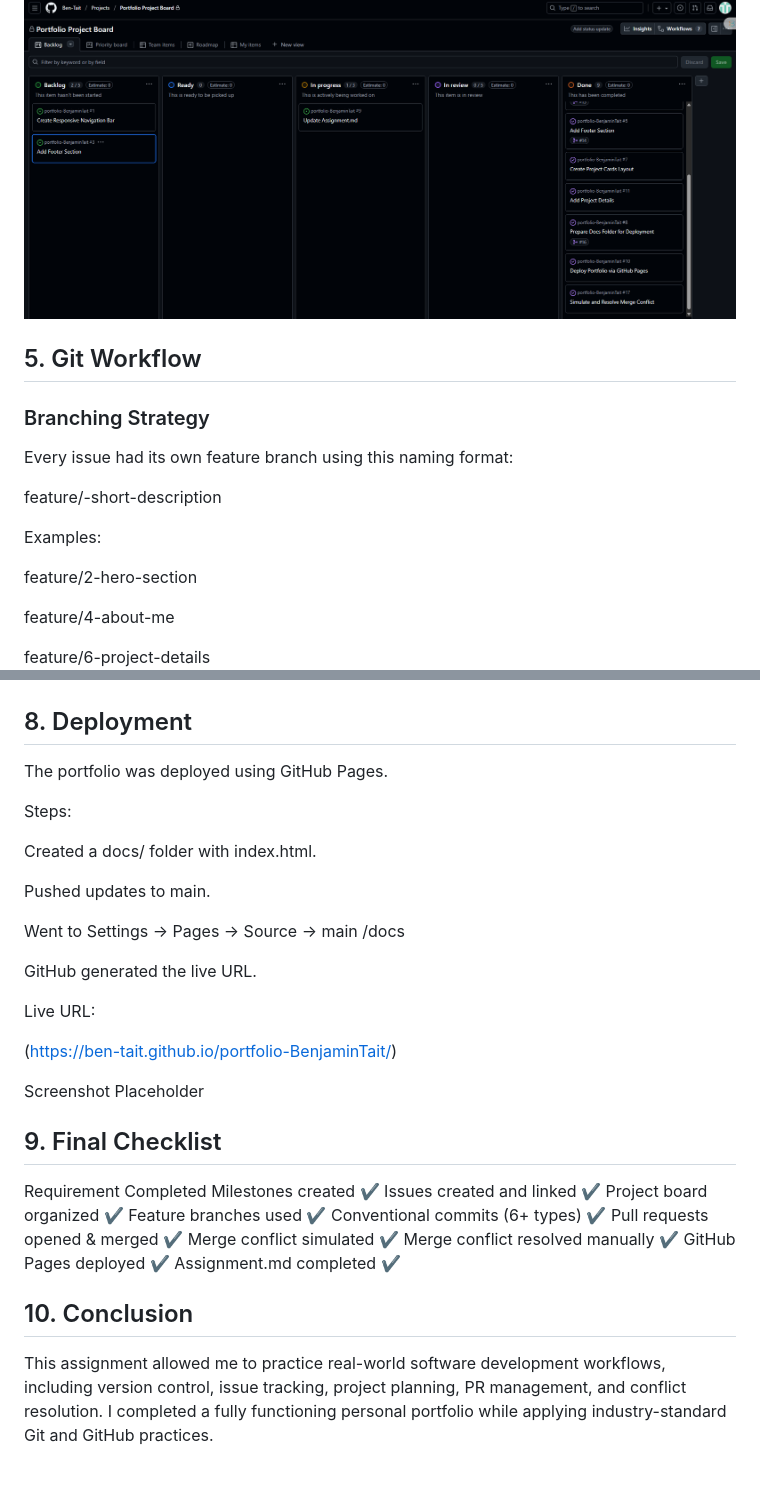
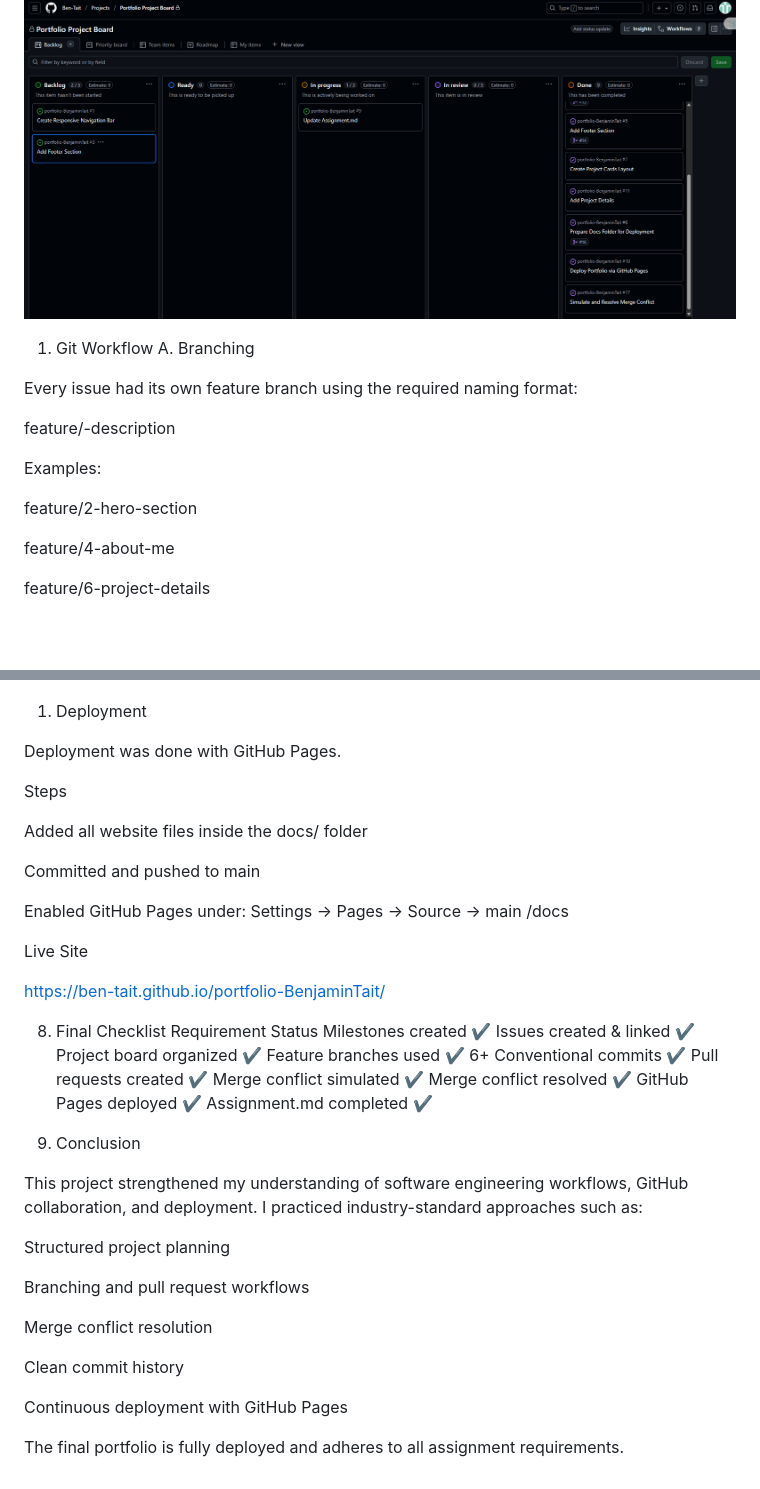
Before and after one commit to Ben-Tait/portfolio-BenjaminTait, a Markdown page: Assignment.md, 2 parts joined by grey strips. Rendered like a GitHub page; blank space fills up the shorter version.

```diff
--- a/Assignment.md
+++ b/Assignment.md
@@ -73,13 +64,13 @@ Screenshot Placeholder
 
 ![Project Board](./docs/images/project-board.png)
 
-## 5. Git Workflow
-### Branching Strategy
 
-Every issue had its own feature branch using this naming format:
+1. Git Workflow
+A. Branching
 
-feature/<issue-number>-short-description
+Every issue had its own feature branch using the required naming format:
 
+feature/<issue-number>-description
 
 Examples:
 
@@ -88,4 +79,5 @@ feature/2-hero-section
 feature/4-about-me
 
 feature/6-project-details
+
 ![Branches](./docs/images/Branches.png)
@@ -185,39 +163,48 @@ Screenshot Placeholders
 ![Merge Conflict Resolved](./docs/images/Merge_Conflict_Resolved.png)
 
 
-## 8. Deployment
+1. Deployment
 
-The portfolio was deployed using GitHub Pages.
+Deployment was done with GitHub Pages.
 
-Steps:
+Steps
 
-Created a docs/ folder with index.html.
+Added all website files inside the docs/ folder
 
-Pushed updates to main.
+Committed and pushed to main
 
-Went to Settings → Pages → Source → main /docs
+Enabled GitHub Pages under:
+Settings → Pages → Source → main /docs
 
-GitHub generated the live URL.
+Live Site
 
-Live URL:
+https://ben-tait.github.io/portfolio-BenjaminTait/
 
-(https://ben-tait.github.io/portfolio-BenjaminTait/)
-
-Screenshot Placeholder
-
-
-## 9. Final Checklist
-Requirement	Completed
+8. Final Checklist
+Requirement	Status
 Milestones created	✔️
-Issues created and linked	✔️
+Issues created & linked	✔️
 Project board organized	✔️
 Feature branches used	✔️
-Conventional commits (6+ types)	✔️
-Pull requests opened & merged	✔️
+6+ Conventional commits	✔️
+Pull requests created	✔️
 Merge conflict simulated	✔️
-Merge conflict resolved manually	✔️
+Merge conflict resolved	✔️
 GitHub Pages deployed	✔️
 Assignment.md completed	✔️
-## 10. Conclusion
 
-This assignment allowed me to practice real-world software development workflows, including version control, issue tracking, project planning, PR management, and conflict resolution. I completed a fully functioning personal portfolio while applying industry-standard Git and GitHub practices.
+9. Conclusion
+
+This project strengthened my understanding of software engineering workflows, GitHub collaboration, and deployment. I practiced industry-standard approaches such as:
+
+Structured project planning
+
+Branching and pull request workflows
+
+Merge conflict resolution
+
+Clean commit history
+
+Continuous deployment with GitHub Pages
+
+The final portfolio is fully deployed and adheres to all assignment requirements.
```
Also changed, not shown: other parts of Assignment.md (+64 -87 lines).
